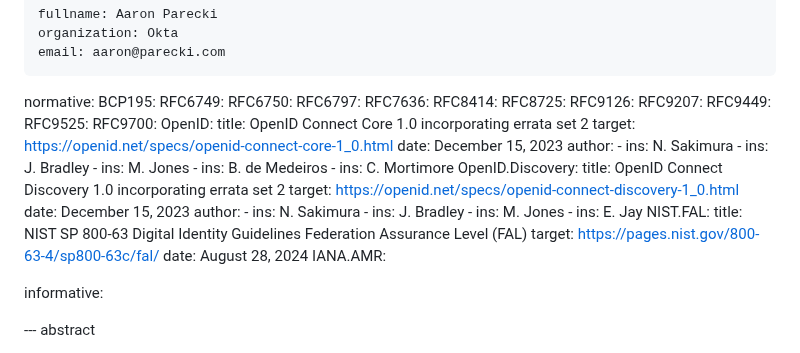
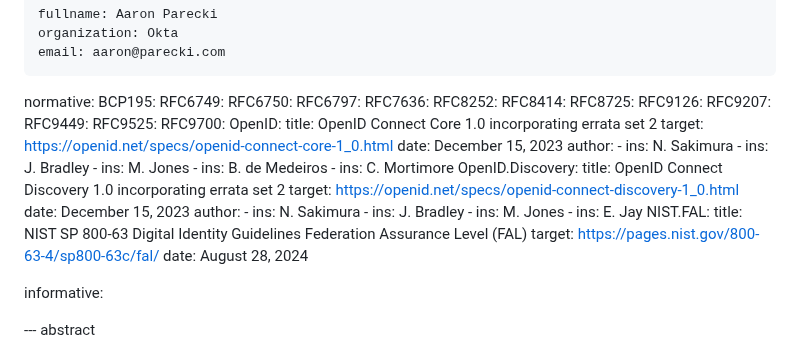
Before and after one commit to openid/ipsie-openid-sl1, a Markdown page: draft-openid-ipsie-sl1-profile.md, the part around the change. Rendered like a GitHub page.

Commit message:
fix refs

```diff
--- a/draft-openid-ipsie-sl1-profile.md
+++ b/draft-openid-ipsie-sl1-profile.md
@@ -33,6 +33,7 @@ normative:
   RFC6750:
   RFC6797:
   RFC7636:
+  RFC8252:
   RFC8414:
   RFC8725:
   RFC9126:
@@ -63,7 +64,6 @@ normative:
     title: NIST SP 800-63 Digital Identity Guidelines Federation Assurance Level (FAL)
     target: https://pages.nist.gov/800-63-4/sp800-63c/fal/
     date: August 28, 2024
-  IANA.AMR:
 
 informative:
 
```
